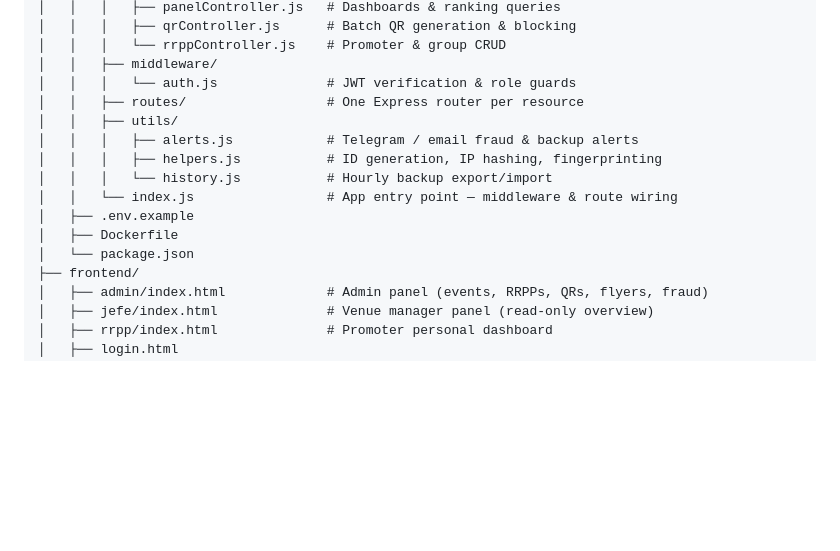
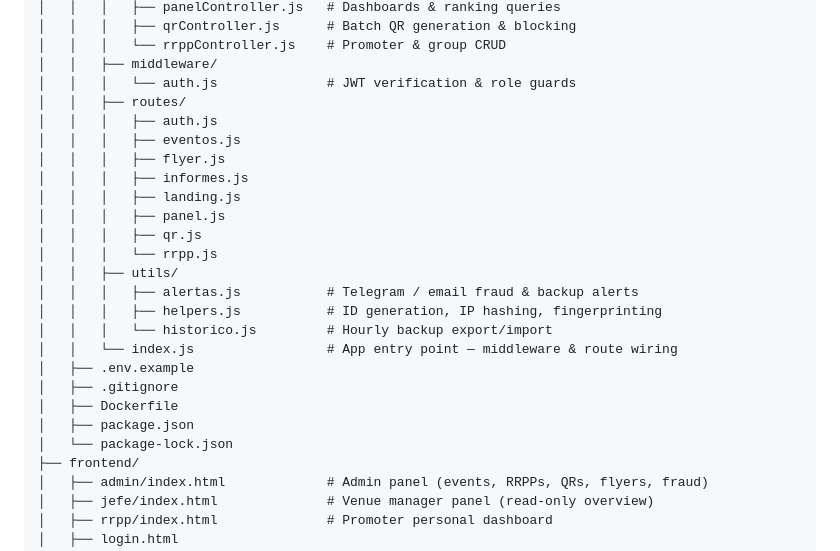
Before and after one commit to Porras-Dev/FlyerTrack, a Markdown page: README.md, the part around the change. Drawn GitHub-style; blank space fills up the shorter version.

Commit message:
FlyerTrack: QR-based flyer tracking and anti-fraud system for nightclub promoters

```diff
--- a/README.md
+++ b/README.md
@@ -209,15 +209,25 @@ FlyerTrack/
 │   │   │   └── rrppController.js    # Promoter & group CRUD
 │   │   ├── middleware/
 │   │   │   └── auth.js              # JWT verification & role guards
-│   │   ├── routes/                  # One Express router per resource
+│   │   ├── routes/
+│   │   │   ├── auth.js
+│   │   │   ├── eventos.js
+│   │   │   ├── flyer.js
+│   │   │   ├── informes.js
+│   │   │   ├── landing.js
+│   │   │   ├── panel.js
+│   │   │   ├── qr.js
+│   │   │   └── rrpp.js
 │   │   ├── utils/
-│   │   │   ├── alerts.js            # Telegram / email fraud & backup alerts
+│   │   │   ├── alertas.js           # Telegram / email fraud & backup alerts
 │   │   │   ├── helpers.js           # ID generation, IP hashing, fingerprinting
-│   │   │   └── history.js           # Hourly backup export/import
+│   │   │   └── historico.js         # Hourly backup export/import
 │   │   └── index.js                 # App entry point — middleware & route wiring
 │   ├── .env.example
+│   ├── .gitignore
 │   ├── Dockerfile
-│   └── package.json
+│   ├── package.json
+│   └── package-lock.json
 ├── frontend/
 │   ├── admin/index.html             # Admin panel (events, RRPPs, QRs, flyers, fraud)
 │   ├── jefe/index.html              # Venue manager panel (read-only overview)
```
